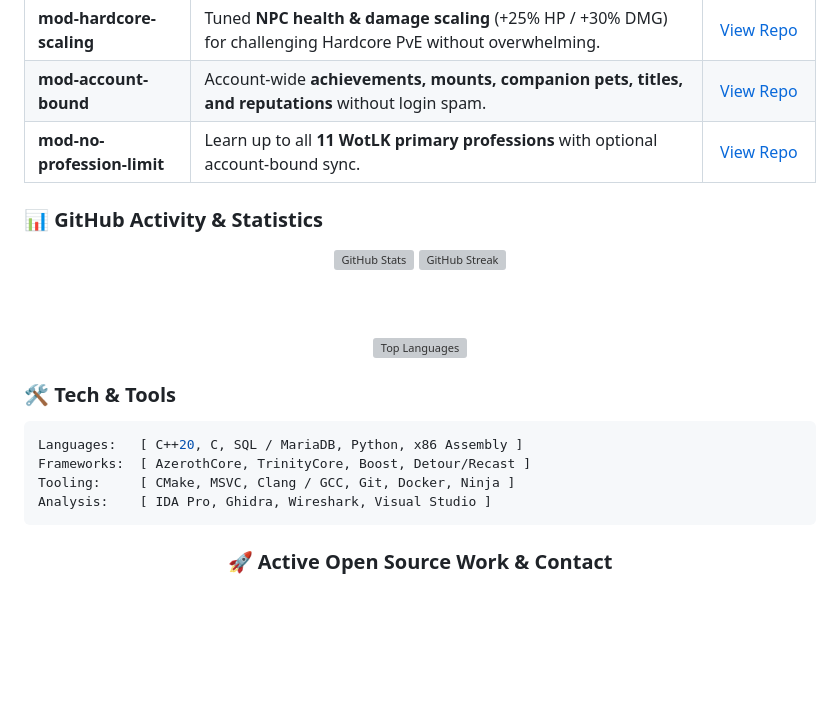
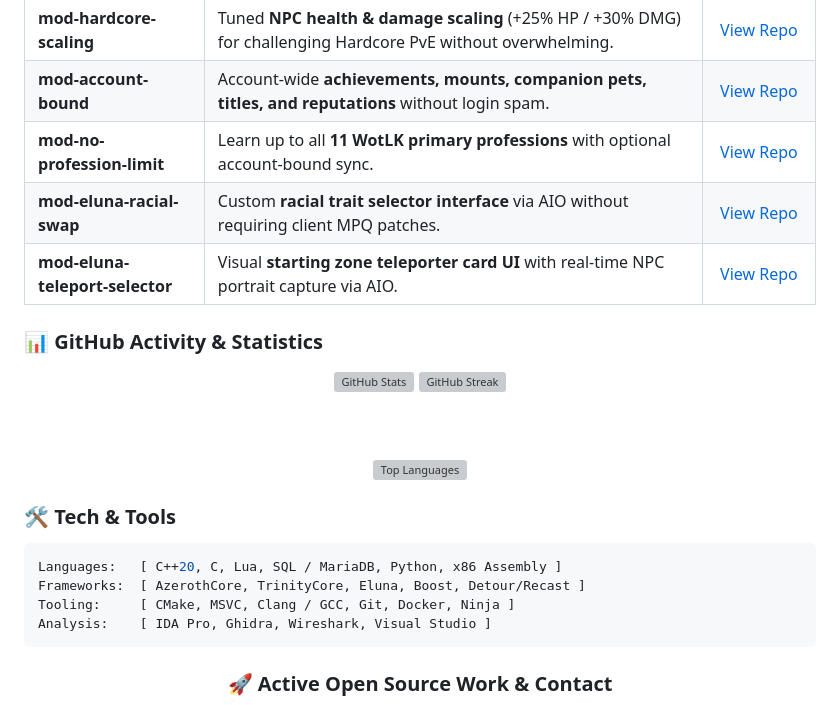
Before and after one commit to AlsoNotMehh/AlsoNotMehh, a Markdown page: README.md, the part around the change. Drawn GitHub-style; blank space fills up the shorter version; grey boxes are pictures that could not be loaded.

Commit message:
feat: showcase mod-eluna-racial-swap and mod-eluna-teleport-selector in profile

````diff
--- a/README.md
+++ b/README.md
@@ -35,6 +35,8 @@
 | **mod-hardcore-scaling** | Tuned **NPC health & damage scaling** (+25% HP / +30% DMG) for challenging Hardcore PvE without overwhelming. | [View Repo](https://github.com/AlsoNotMehh/mod-hardcore-scaling) |
 | **mod-account-bound** | Account-wide **achievements, mounts, companion pets, titles, and reputations** without login spam. | [View Repo](https://github.com/AlsoNotMehh/mod-account-bound) |
 | **mod-no-profession-limit** | Learn up to all **11 WotLK primary professions** with optional account-bound sync. | [View Repo](https://github.com/AlsoNotMehh/mod-no-profession-limit) |
+| **mod-eluna-racial-swap** | Custom **racial trait selector interface** via AIO without requiring client MPQ patches. | [View Repo](https://github.com/AlsoNotMehh/mod-eluna-racial-swap) |
+| **mod-eluna-teleport-selector** | Visual **starting zone teleporter card UI** with real-time NPC portrait capture via AIO. | [View Repo](https://github.com/AlsoNotMehh/mod-eluna-teleport-selector) |
 
 ### 📊 GitHub Activity & Statistics
 
@@ -52,8 +54,8 @@
 ### 🛠️ Tech & Tools
 
 ```yaml
-Languages:   [ C++20, C, SQL / MariaDB, Python, x86 Assembly ]
-Frameworks:  [ AzerothCore, TrinityCore, Boost, Detour/Recast ]
+Languages:   [ C++20, C, Lua, SQL / MariaDB, Python, x86 Assembly ]
+Frameworks:  [ AzerothCore, TrinityCore, Eluna, Boost, Detour/Recast ]
 Tooling:     [ CMake, MSVC, Clang / GCC, Git, Docker, Ninja ]
 Analysis:    [ IDA Pro, Ghidra, Wireshark, Visual Studio ]
 ```
````
